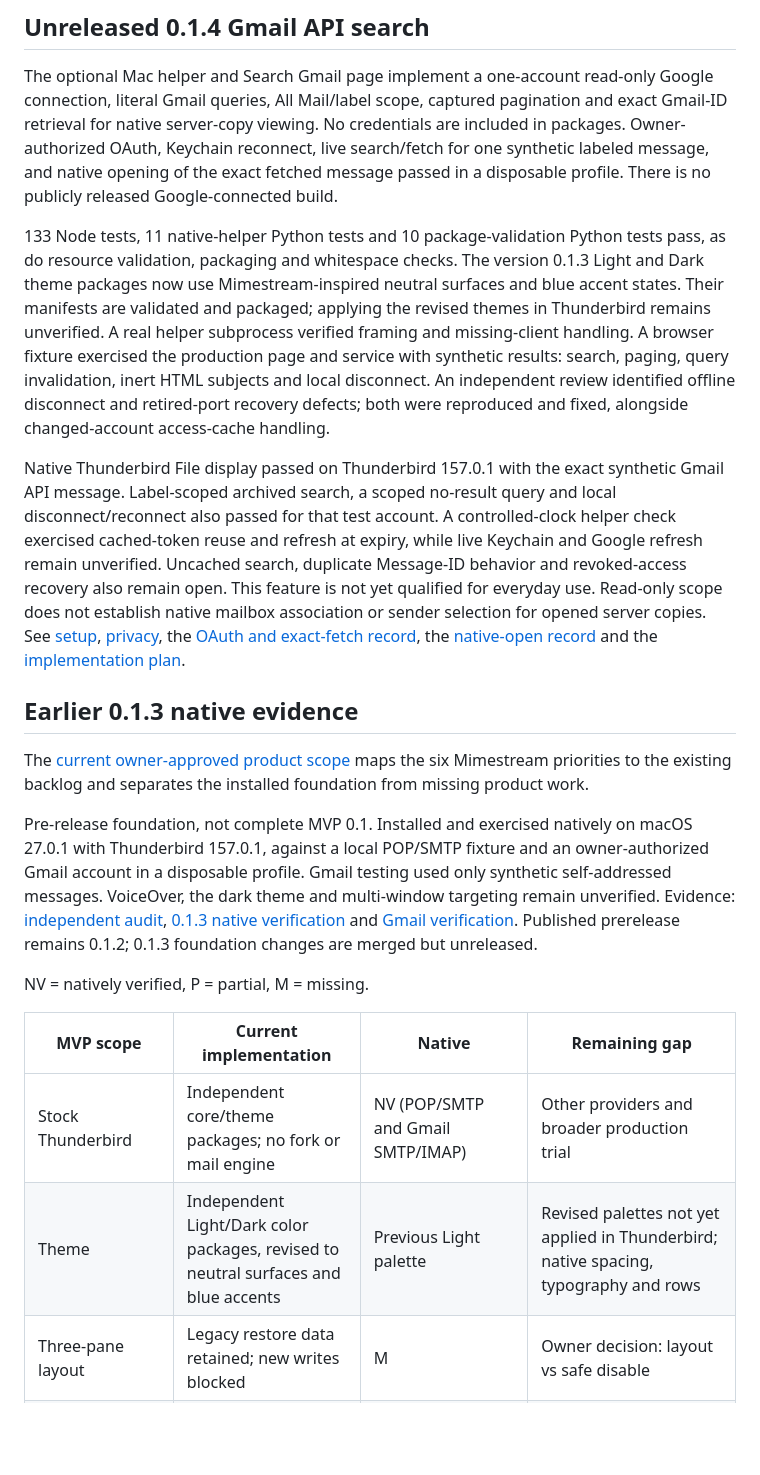
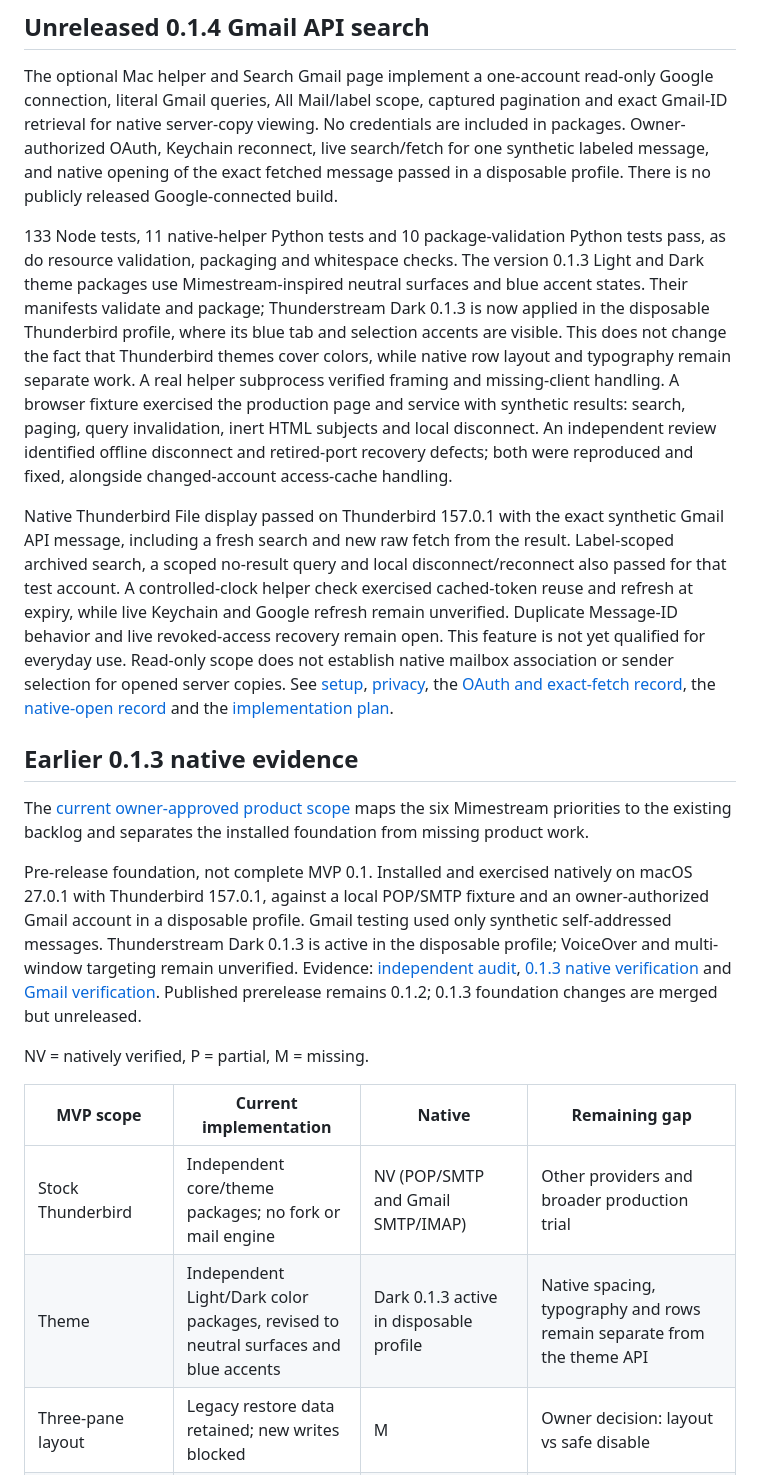
Before and after one commit to icarusrex/Thunderstream, a Markdown page: docs/release-status.md, the part around the change. GitHub-like rendering; blank space fills up the shorter version.

```diff
--- a/docs/release-status.md
+++ b/docs/release-status.md
@@ -4,22 +4,22 @@
 
 The optional Mac helper and Search Gmail page implement a one-account read-only Google connection, literal Gmail queries, All Mail/label scope, captured pagination and exact Gmail-ID retrieval for native server-copy viewing. No credentials are included in packages. Owner-authorized OAuth, Keychain reconnect, live search/fetch for one synthetic labeled message, and native opening of the exact fetched message passed in a disposable profile. There is no publicly released Google-connected build.
 
-133 Node tests, 11 native-helper Python tests and 10 package-validation Python tests pass, as do resource validation, packaging and whitespace checks. The version 0.1.3 Light and Dark theme packages now use Mimestream-inspired neutral surfaces and blue accent states. Their manifests are validated and packaged; applying the revised themes in Thunderbird remains unverified. A real helper subprocess verified framing and missing-client handling. A browser fixture exercised the production page and service with synthetic results: search, paging, query invalidation, inert HTML subjects and local disconnect. An independent review identified offline disconnect and retired-port recovery defects; both were reproduced and fixed, alongside changed-account access-cache handling.
+133 Node tests, 11 native-helper Python tests and 10 package-validation Python tests pass, as do resource validation, packaging and whitespace checks. The version 0.1.3 Light and Dark theme packages use Mimestream-inspired neutral surfaces and blue accent states. Their manifests validate and package; Thunderstream Dark 0.1.3 is now applied in the disposable Thunderbird profile, where its blue tab and selection accents are visible. This does not change the fact that Thunderbird themes cover colors, while native row layout and typography remain separate work. A real helper subprocess verified framing and missing-client handling. A browser fixture exercised the production page and service with synthetic results: search, paging, query invalidation, inert HTML subjects and local disconnect. An independent review identified offline disconnect and retired-port recovery defects; both were reproduced and fixed, alongside changed-account access-cache handling.
 
-Native Thunderbird File display passed on Thunderbird 157.0.1 with the exact synthetic Gmail API message. Label-scoped archived search, a scoped no-result query and local disconnect/reconnect also passed for that test account. A controlled-clock helper check exercised cached-token reuse and refresh at expiry, while live Keychain and Google refresh remain unverified. Uncached search, duplicate Message-ID behavior and revoked-access recovery also remain open. This feature is not yet qualified for everyday use. Read-only scope does not establish native mailbox association or sender selection for opened server copies. See [setup](gmail-search-setup.md), [privacy](privacy.md), the [OAuth and exact-fetch record](audit/2026-10-04-gmail-search-live.md), the [native-open record](audit/2026-10-05-gmail-search-native-open.md) and the [implementation plan](superpowers/plans/2026-10-04-gmail-api-search.md).
+Native Thunderbird File display passed on Thunderbird 157.0.1 with the exact synthetic Gmail API message, including a fresh search and new raw fetch from the result. Label-scoped archived search, a scoped no-result query and local disconnect/reconnect also passed for that test account. A controlled-clock helper check exercised cached-token reuse and refresh at expiry, while live Keychain and Google refresh remain unverified. Duplicate Message-ID behavior and live revoked-access recovery remain open. This feature is not yet qualified for everyday use. Read-only scope does not establish native mailbox association or sender selection for opened server copies. See [setup](gmail-search-setup.md), [privacy](privacy.md), the [OAuth and exact-fetch record](audit/2026-10-04-gmail-search-live.md), the [native-open record](audit/2026-10-05-gmail-search-native-open.md) and the [implementation plan](superpowers/plans/2026-10-04-gmail-api-search.md).
 
 ## Earlier 0.1.3 native evidence
 
 The [current owner-approved product scope](current-scope.md) maps the six Mimestream priorities to the existing backlog and separates the installed foundation from missing product work.
 
-Pre-release foundation, not complete MVP 0.1. Installed and exercised natively on macOS 27.0.1 with Thunderbird 157.0.1, against a local POP/SMTP fixture and an owner-authorized Gmail account in a disposable profile. Gmail testing used only synthetic self-addressed messages. VoiceOver, the dark theme and multi-window targeting remain unverified. Evidence: [independent audit](audit/2026-10-03-independent-audit.md), [0.1.3 native verification](audit/2026-10-04-native-0.1.3.md) and [Gmail verification](audit/2026-10-04-gmail-0.1.3.md). Published prerelease remains 0.1.2; 0.1.3 foundation changes are merged but unreleased.
+Pre-release foundation, not complete MVP 0.1. Installed and exercised natively on macOS 27.0.1 with Thunderbird 157.0.1, against a local POP/SMTP fixture and an owner-authorized Gmail account in a disposable profile. Gmail testing used only synthetic self-addressed messages. Thunderstream Dark 0.1.3 is active in the disposable profile; VoiceOver and multi-window targeting remain unverified. Evidence: [independent audit](audit/2026-10-03-independent-audit.md), [0.1.3 native verification](audit/2026-10-04-native-0.1.3.md) and [Gmail verification](audit/2026-10-04-gmail-0.1.3.md). Published prerelease remains 0.1.2; 0.1.3 foundation changes are merged but unreleased.
 
 NV = natively verified, P = partial, M = missing.
 
 | MVP scope | Current implementation | Native | Remaining gap |
 |---|---|---|---|
 | Stock Thunderbird | Independent core/theme packages; no fork or mail engine | NV (POP/SMTP and Gmail SMTP/IMAP) | Other providers and broader production trial |
-| Theme | Independent Light/Dark color packages, revised to neutral surfaces and blue accents | Previous Light palette | Revised palettes not yet applied in Thunderbird; native spacing, typography and rows |
+| Theme | Independent Light/Dark color packages, revised to neutral surfaces and blue accents | Dark 0.1.3 active in disposable profile | Native spacing, typography and rows remain separate from the theme API |
 | Three-pane layout | Legacy restore data retained; new writes blocked | M | Owner decision: layout vs safe disable |
 | Clean sidebar | Inactive companion scaffold | M | Destinations, More, pins, native hooks |
 | Compact message list | Density setting disabled | M | Native rows/preview/thread treatment |
```
Also changed, not shown: docs/audit/2026-10-05-gmail-search-native-open.md (+3 -1 lines), 1 other file.
